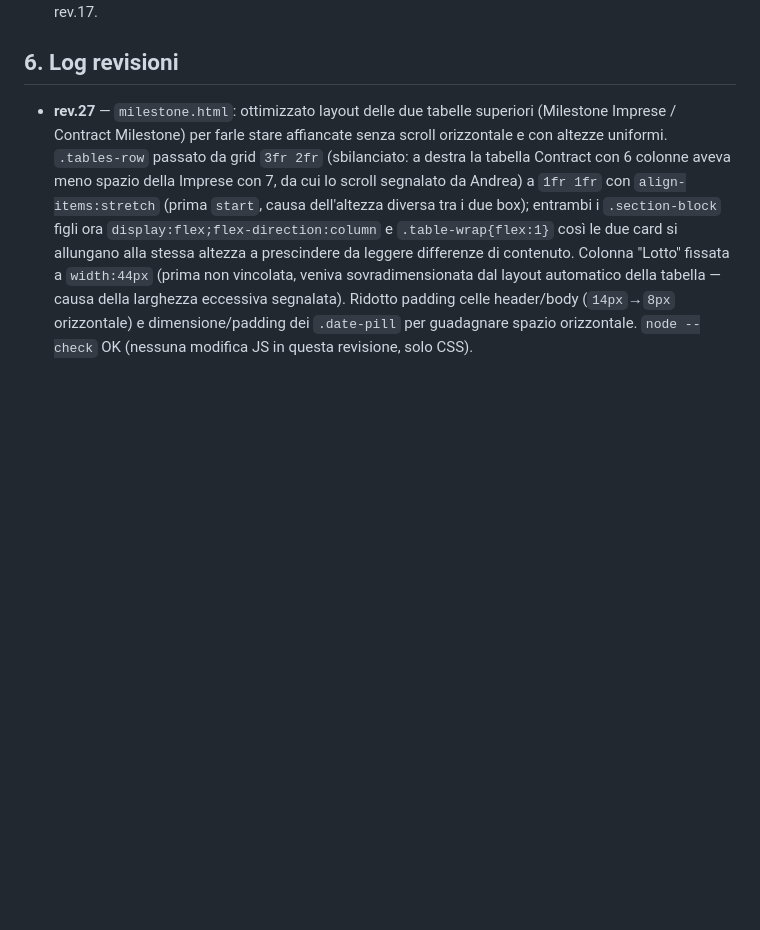
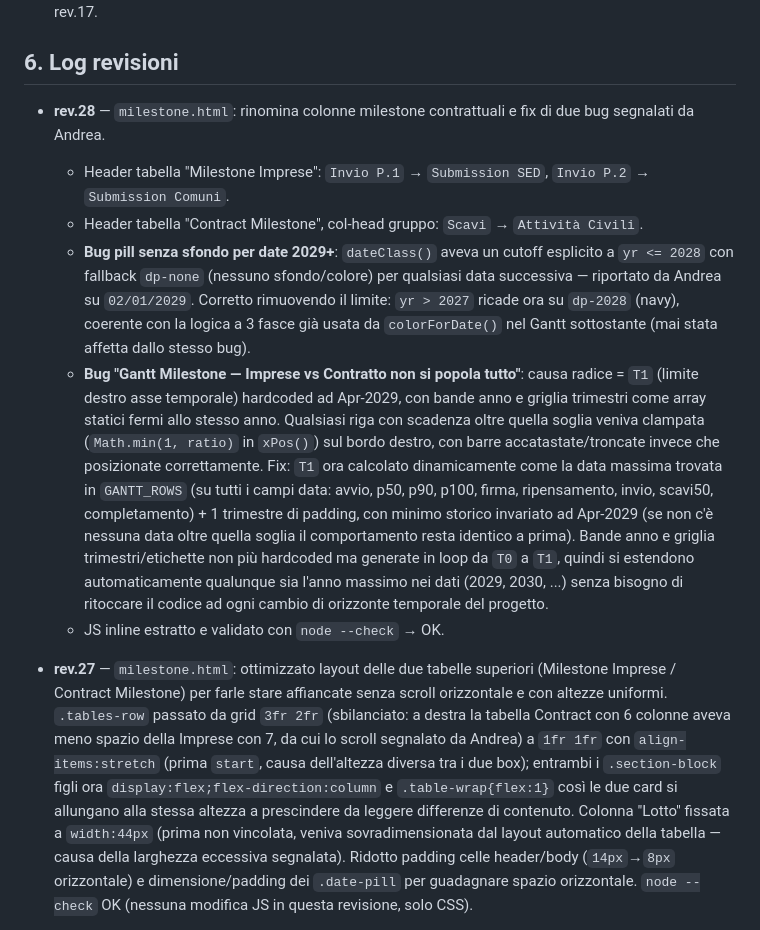
Before and after one commit to ENRI-RDS/QTS_DASHBOARD, a Markdown page: AGENT_BRIEF.md, the part around the change. Drawn GitHub-style; blank space fills up the shorter version.

```diff
--- a/AGENT_BRIEF.md
+++ b/AGENT_BRIEF.md
@@ -109,6 +109,36 @@ Citare la sezione del brand kit pertinente quando informa una scelta di design.
 
 ## 6. Log revisioni
 
+- **rev.28** — `milestone.html`: rinomina colonne milestone contrattuali
+  e fix di due bug segnalati da Andrea.
+  - Header tabella "Milestone Imprese": `Invio P.1` → `Submission SED`,
+    `Invio P.2` → `Submission Comuni`.
+  - Header tabella "Contract Milestone", col-head gruppo: `Scavi` →
+    `Attività Civili`.
+  - **Bug pill senza sfondo per date 2029+**: `dateClass()` aveva un
+    cutoff esplicito a `yr <= 2028` con fallback `dp-none` (nessuno
+    sfondo/colore) per qualsiasi data successiva — riportato da Andrea
+    su `02/01/2029`. Corretto rimuovendo il limite: `yr > 2027` ricade
+    ora su `dp-2028` (navy), coerente con la logica a 3 fasce già usata
+    da `colorForDate()` nel Gantt sottostante (mai stata affetta dallo
+    stesso bug).
+  - **Bug "Gantt Milestone — Imprese vs Contratto non si popola tutto"**:
+    causa radice = `T1` (limite destro asse temporale) hardcoded ad
+    Apr-2029, con bande anno e griglia trimestri come array statici
+    fermi allo stesso anno. Qualsiasi riga con scadenza oltre quella
+    soglia veniva clampata (`Math.min(1, ratio)` in `xPos()`) sul bordo
+    destro, con barre accatastate/troncate invece che posizionate
+    correttamente. Fix: `T1` ora calcolato dinamicamente come la data
+    massima trovata in `GANTT_ROWS` (su tutti i campi data: avvio, p50,
+    p90, p100, firma, ripensamento, invio, scavi50, completamento) + 1
+    trimestre di padding, con minimo storico invariato ad Apr-2029 (se
+    non c'è nessuna data oltre quella soglia il comportamento resta
+    identico a prima). Bande anno e griglia trimestri/etichette non più
+    hardcoded ma generate in loop da `T0` a `T1`, quindi si estendono
+    automaticamente qualunque sia l'anno massimo nei dati (2029, 2030,
+    ...) senza bisogno di ritoccare il codice ad ogni cambio di
+    orizzonte temporale del progetto.
+  - JS inline estratto e validato con `node --check` → OK.
 - **rev.27** — `milestone.html`: ottimizzato layout delle due tabelle
   superiori (Milestone Imprese / Contract Milestone) per farle stare
   affiancate senza scroll orizzontale e con altezze uniformi. `.tables-row`
```
